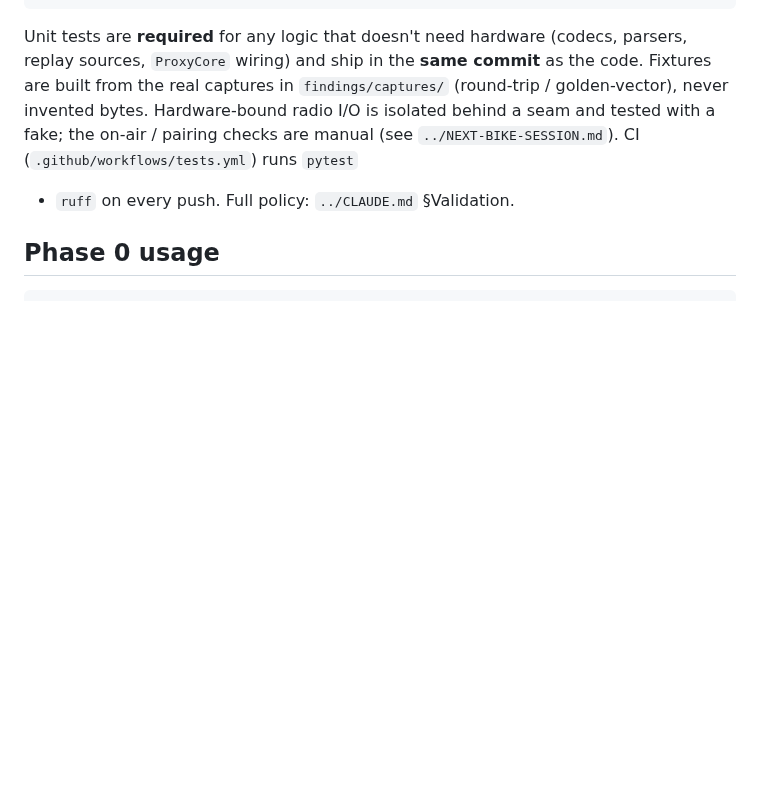
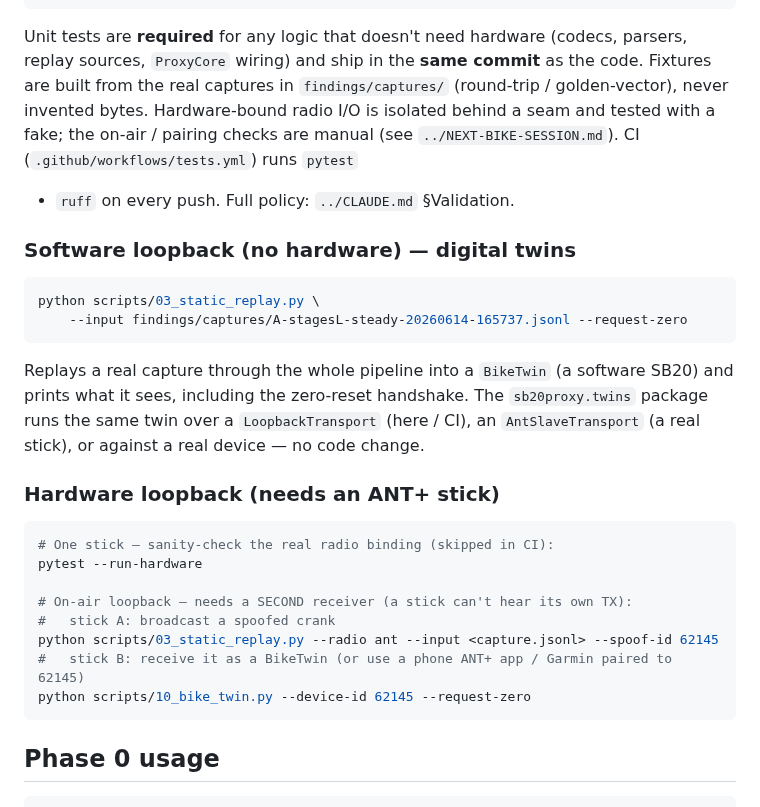
Before and after one commit to cauldnz/SB20-power-proxy, a Markdown page: code/README.md, the part around the change. Drawn GitHub-style; blank space fills up the shorter version.

````diff
--- a/code/README.md
+++ b/code/README.md
@@ -77,6 +77,30 @@ Hardware-bound radio I/O is isolated behind a seam and tested with a fake; the o
 checks are manual (see `../NEXT-BIKE-SESSION.md`). CI (`.github/workflows/tests.yml`) runs `pytest`
 + `ruff` on every push. Full policy: `../CLAUDE.md` §Validation.
 
+### Software loopback (no hardware) — digital twins
+
+```bash
+python scripts/03_static_replay.py \
+    --input findings/captures/A-stagesL-steady-20260614-165737.jsonl --request-zero
+```
+Replays a real capture through the whole pipeline into a `BikeTwin` (a software SB20) and prints
+what it sees, including the zero-reset handshake. The `sb20proxy.twins` package runs the same twin
+over a `LoopbackTransport` (here / CI), an `AntSlaveTransport` (a real stick), or against a real
+device — no code change.
+
+### Hardware loopback (needs an ANT+ stick)
+
+```bash
+# One stick — sanity-check the real radio binding (skipped in CI):
+pytest --run-hardware
+
+# On-air loopback — needs a SECOND receiver (a stick can't hear its own TX):
+#   stick A: broadcast a spoofed crank
+python scripts/03_static_replay.py --radio ant --input <capture.jsonl> --spoof-id 62145
+#   stick B: receive it as a BikeTwin (or use a phone ANT+ app / Garmin paired to 62145)
+python scripts/10_bike_twin.py --device-id 62145 --request-zero
+```
+
 ## Phase 0 usage
 
 ```bash
````
Also changed, not shown: code/findings/decisions.md (+23 -0 lines), code/findings/forward-plan.md (+21 -6 lines).
